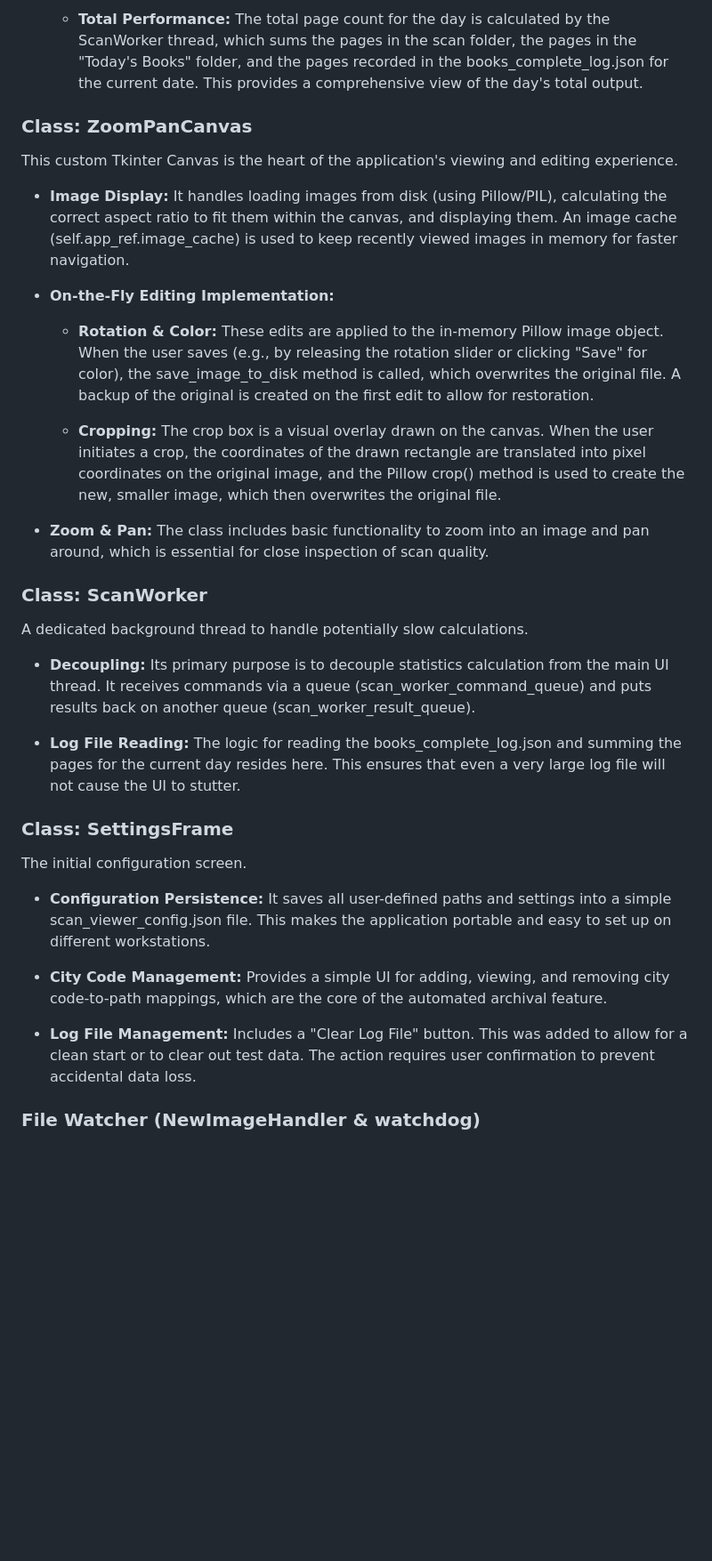
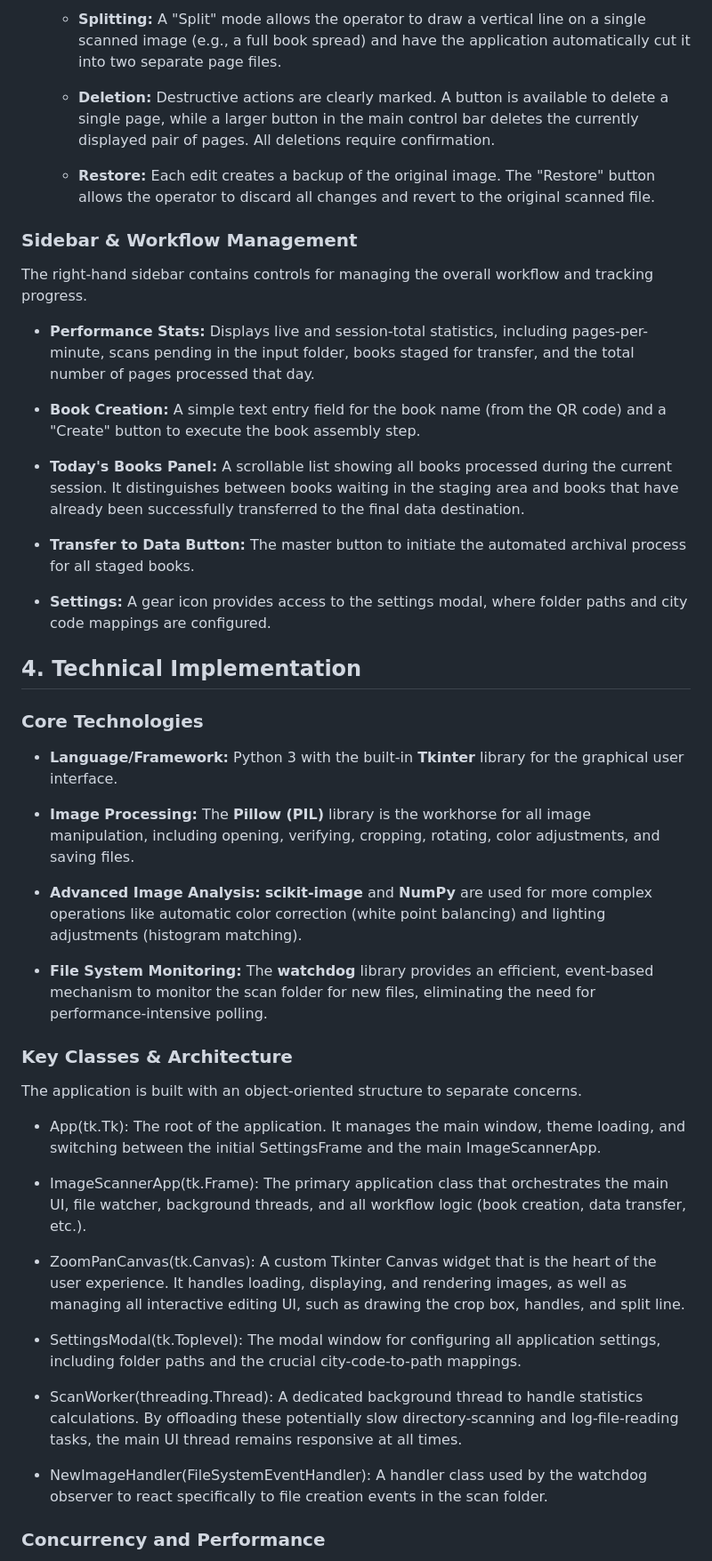
Before and after one commit to thanos2940/digipage, a Markdown page: README.md, the part around the change printed below. Shown: that part at 89% size. Drawn GitHub-style; blank space fills up the shorter version.

```diff
--- a/README.md
+++ b/README.md
@@ -53,41 +51,56 @@ This is the main class that orchestrates the entire application.
 
-    *   **Total Performance:** The total page count for the day is calculated by the ScanWorker thread, which sums the pages in the scan folder, the pages in the "Today's Books" folder, and the pages recorded in the books\_complete\_log.json for the current date. This provides a comprehensive view of the day's total output.
+    *   **Splitting:** A "Split" mode allows the operator to draw a vertical line on a single scanned image (e.g., a full book spread) and have the application automatically cut it into two separate page files.
+
+    *   **Deletion:** Destructive actions are clearly marked. A button is available to delete a single page, while a larger button in the main control bar deletes the currently displayed pair of pages. All deletions require confirmation.
+
+    *   **Restore:** Each edit creates a backup of the original image. The "Restore" button allows the operator to discard all changes and revert to the original scanned file.
 
 
-### Class: ZoomPanCanvas
+### Sidebar & Workflow Management
 
-This custom Tkinter Canvas is the heart of the application's viewing and editing experience.
+The right-hand sidebar contains controls for managing the overall workflow and tracking progress.
 
-*   **Image Display:** It handles loading images from disk (using Pillow/PIL), calculating the correct aspect ratio to fit them within the canvas, and displaying them. An image cache (self.app\_ref.image\_cache) is used to keep recently viewed images in memory for faster navigation.
+*   **Performance Stats:** Displays live and session-total statistics, including pages-per-minute, scans pending in the input folder, books staged for transfer, and the total number of pages processed that day.
 
-*   **On-the-Fly Editing Implementation:**
+*   **Book Creation:** A simple text entry field for the book name (from the QR code) and a "Create" button to execute the book assembly step.
 
-    *   **Rotation & Color:** These edits are applied to the in-memory Pillow image object. When the user saves (e.g., by releasing the rotation slider or clicking "Save" for color), the save\_image\_to\_disk method is called, which overwrites the original file. A backup of the original is created on the first edit to allow for restoration.
+*   **Today's Books Panel:** A scrollable list showing all books processed during the current session. It distinguishes between books waiting in the staging area and books that have already been successfully transferred to the final data destination.
 
-    *   **Cropping:** The crop box is a visual overlay drawn on the canvas. When the user initiates a crop, the coordinates of the drawn rectangle are translated into pixel coordinates on the original image, and the Pillow crop() method is used to create the new, smaller image, which then overwrites the original file.
+*   **Transfer to Data Button:** The master button to initiate the automated archival process for all staged books.
 
-*   **Zoom & Pan:** The class includes basic functionality to zoom into an image and pan around, which is essential for close inspection of scan quality.
+*   **Settings:** A gear icon provides access to the settings modal, where folder paths and city code mappings are configured.
 
 
-### Class: ScanWorker
+4\. Technical Implementation
+----------------------------
 
-A dedicated background thread to handle potentially slow calculations.
+### Core Technologies
 
-*   **Decoupling:** Its primary purpose is to decouple statistics calculation from the main UI thread. It receives commands via a queue (scan\_worker\_command\_queue) and puts results back on another queue (scan\_worker\_result\_queue).
+*   **Language/Framework:** Python 3 with the built-in **Tkinter** library for the graphical user interface.
 
-*   **Log File Reading:** The logic for reading the books\_complete\_log.json and summing the pages for the current day resides here. This ensures that even a very large log file will not cause the UI to stutter.
+*   **Image Processing:** The **Pillow (PIL)** library is the workhorse for all image manipulation, including opening, verifying, cropping, rotating, color adjustments, and saving files.
+
+*   **Advanced Image Analysis:** **scikit-image** and **NumPy** are used for more complex operations like automatic color correction (white point balancing) and lighting adjustments (histogram matching).
+
+*   **File System Monitoring:** The **watchdog** library provides an efficient, event-based mechanism to monitor the scan folder for new files, eliminating the need for performance-intensive polling.
 
 
-### Class: SettingsFrame
+### Key Classes & Architecture
 
-The initial configuration screen.
+The application is built with an object-oriented structure to separate concerns.
 
-*   **Configuration Persistence:** It saves all user-defined paths and settings into a simple scan\_viewer\_config.json file. This makes the application portable and easy to set up on different workstations.
+*   App(tk.Tk): The root of the application. It manages the main window, theme loading, and switching between the initial SettingsFrame and the main ImageScannerApp.
 
-*   **City Code Management:** Provides a simple UI for adding, viewing, and removing city code-to-path mappings, which are the core of the automated archival feature.
+*   ImageScannerApp(tk.Frame): The primary application class that orchestrates the main UI, file watcher, background threads, and all workflow logic (book creation, data transfer, etc.).
 
-*   **Log File Management:** Includes a "Clear Log File" button. This was added to allow for a clean start or to clear out test data. The action requires user confirmation to prevent accidental data loss.
+*   ZoomPanCanvas(tk.Canvas): A custom Tkinter Canvas widget that is the heart of the user experience. It handles loading, displaying, and rendering images, as well as managing all interactive editing UI, such as drawing the crop box, handles, and split line.
+
+*   SettingsModal(tk.Toplevel): The modal window for configuring all application settings, including folder paths and the crucial city-code-to-path mappings.
+
+*   ScanWorker(threading.Thread): A dedicated background thread to handle statistics calculations. By offloading these potentially slow directory-scanning and log-file-reading tasks, the main UI thread remains responsive at all times.
+
+*   NewImageHandler(FileSystemEventHandler): A handler class used by the watchdog observer to react specifically to file creation events in the scan folder.
 
 
-### File Watcher (NewImageHandler & watchdog)
+### Concurrency and Performance
 
```
Also changed, not shown: other parts of README.md (+37 -28 lines).
